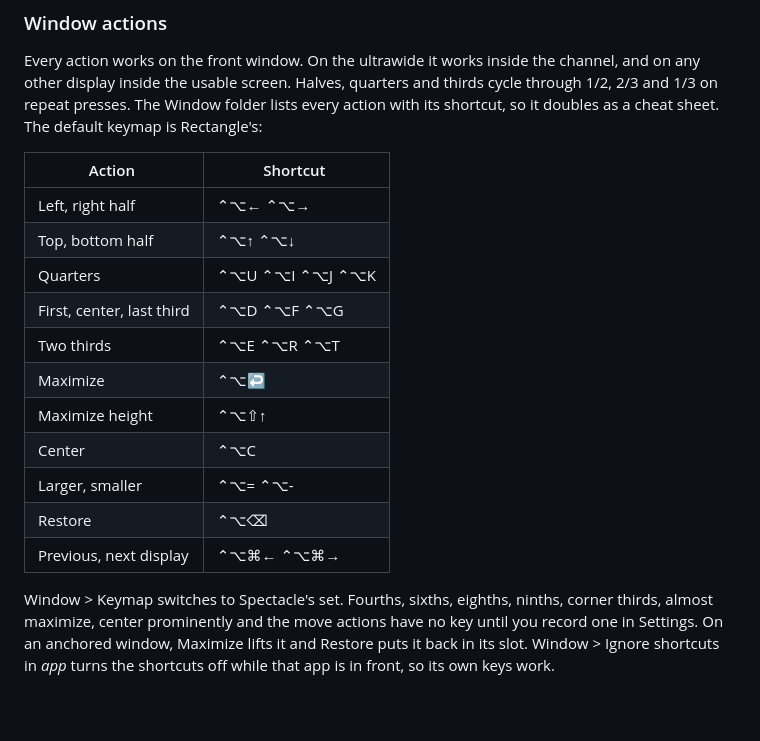
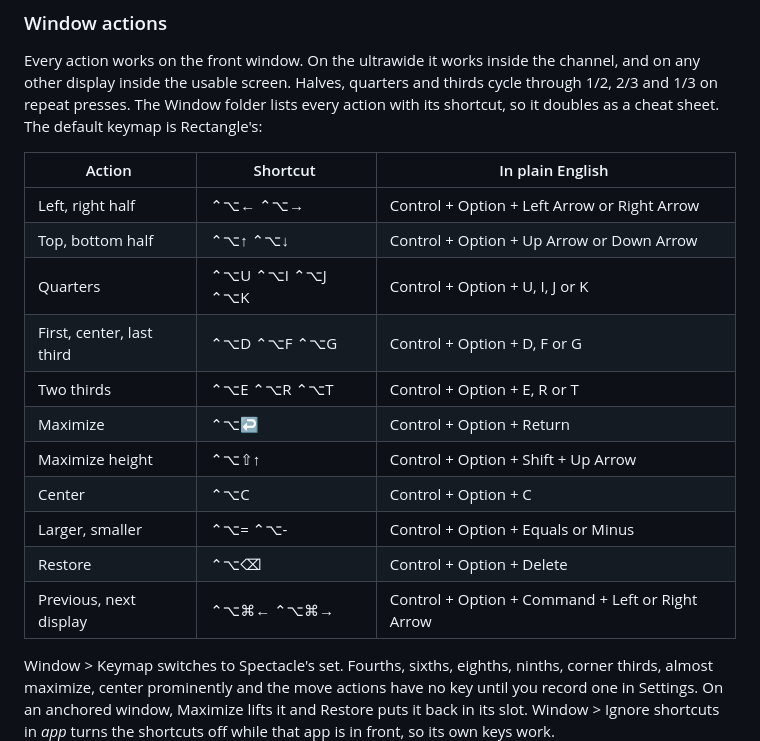
Before and after one commit to dcadolph/moorings, a Markdown page: README.md, the part around the change. GitHub-like rendering; blank space fills up the shorter version.

Commit message:
Spell out the default shortcuts in the README

```diff
--- a/README.md
+++ b/README.md
@@ -103,19 +103,19 @@ other display inside the usable screen. Halves, quarters and thirds cycle throug
 1/3 on repeat presses. The Window folder lists every action with its shortcut, so it doubles as a
 cheat sheet. The default keymap is Rectangle's:
 
-| Action&nbsp;              | Shortcut&nbsp;  |
-|---------------------------|-----------------|
-| Left, right half          | ⌃⌥← ⌃⌥→         |
-| Top, bottom half          | ⌃⌥↑ ⌃⌥↓         |
-| Quarters                  | ⌃⌥U ⌃⌥I ⌃⌥J ⌃⌥K |
-| First, center, last third | ⌃⌥D ⌃⌥F ⌃⌥G     |
-| Two thirds                | ⌃⌥E ⌃⌥R ⌃⌥T     |
-| Maximize                  | ⌃⌥↩             |
-| Maximize height           | ⌃⌥⇧↑            |
-| Center                    | ⌃⌥C             |
-| Larger, smaller           | ⌃⌥= ⌃⌥-         |
-| Restore                   | ⌃⌥⌫             |
-| Previous, next display    | ⌃⌥⌘← ⌃⌥⌘→       |
+| Action&nbsp;              | Shortcut&nbsp;  | In plain English&nbsp;                           |
+|---------------------------|-----------------|--------------------------------------------------|
+| Left, right half          | ⌃⌥← ⌃⌥→         | Control + Option + Left Arrow or Right Arrow     |
+| Top, bottom half          | ⌃⌥↑ ⌃⌥↓         | Control + Option + Up Arrow or Down Arrow        |
+| Quarters                  | ⌃⌥U ⌃⌥I ⌃⌥J ⌃⌥K | Control + Option + U, I, J or K                  |
+| First, center, last third | ⌃⌥D ⌃⌥F ⌃⌥G     | Control + Option + D, F or G                     |
+| Two thirds                | ⌃⌥E ⌃⌥R ⌃⌥T     | Control + Option + E, R or T                     |
+| Maximize                  | ⌃⌥↩             | Control + Option + Return                        |
+| Maximize height           | ⌃⌥⇧↑            | Control + Option + Shift + Up Arrow              |
+| Center                    | ⌃⌥C             | Control + Option + C                             |
+| Larger, smaller           | ⌃⌥= ⌃⌥-         | Control + Option + Equals or Minus               |
+| Restore                   | ⌃⌥⌫             | Control + Option + Delete                        |
+| Previous, next display    | ⌃⌥⌘← ⌃⌥⌘→       | Control + Option + Command + Left or Right Arrow |
 
 Window > Keymap switches to Spectacle's set. Fourths, sixths, eighths, ninths, corner thirds,
 almost maximize, center prominently and the move actions have no key until you record one in
```
